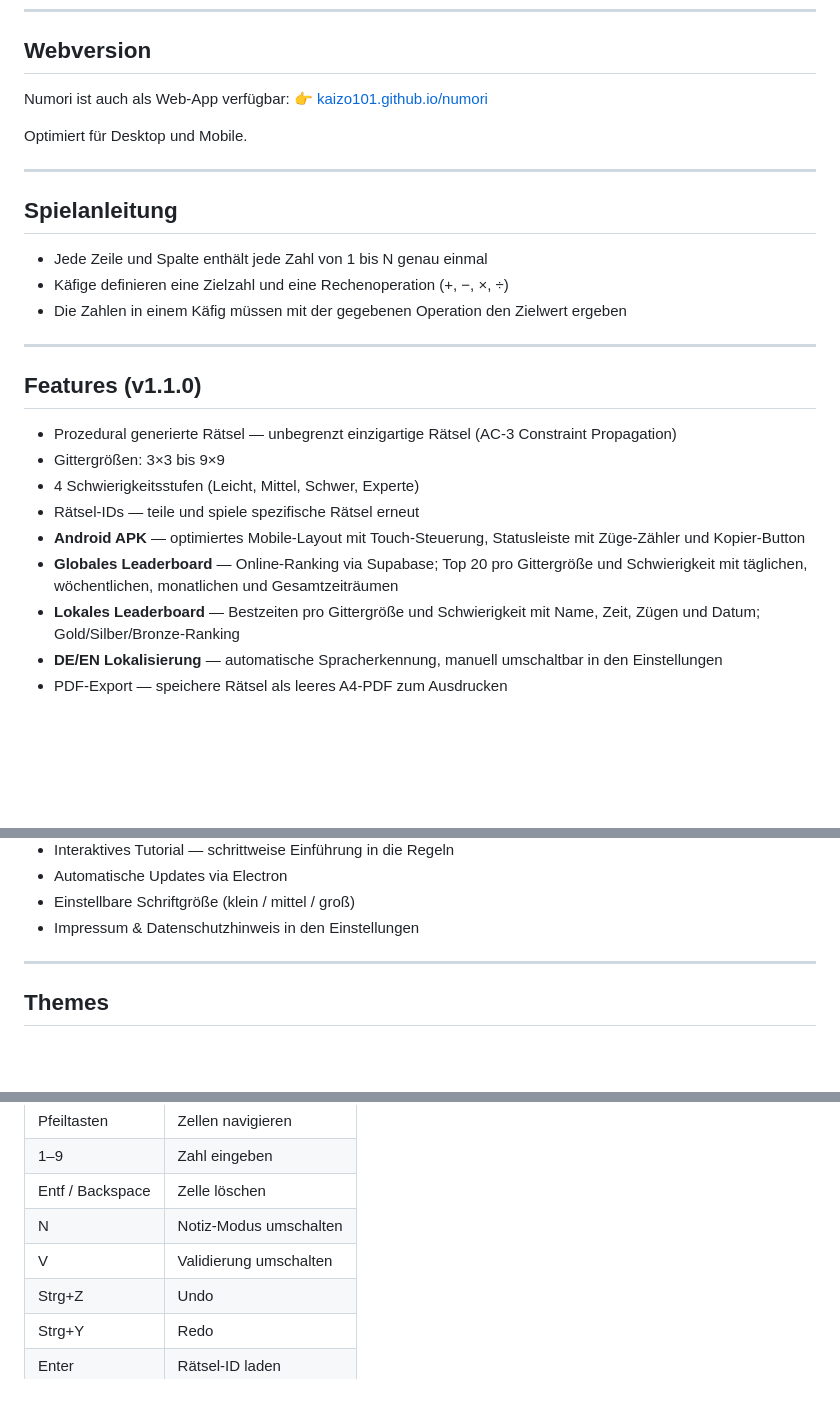
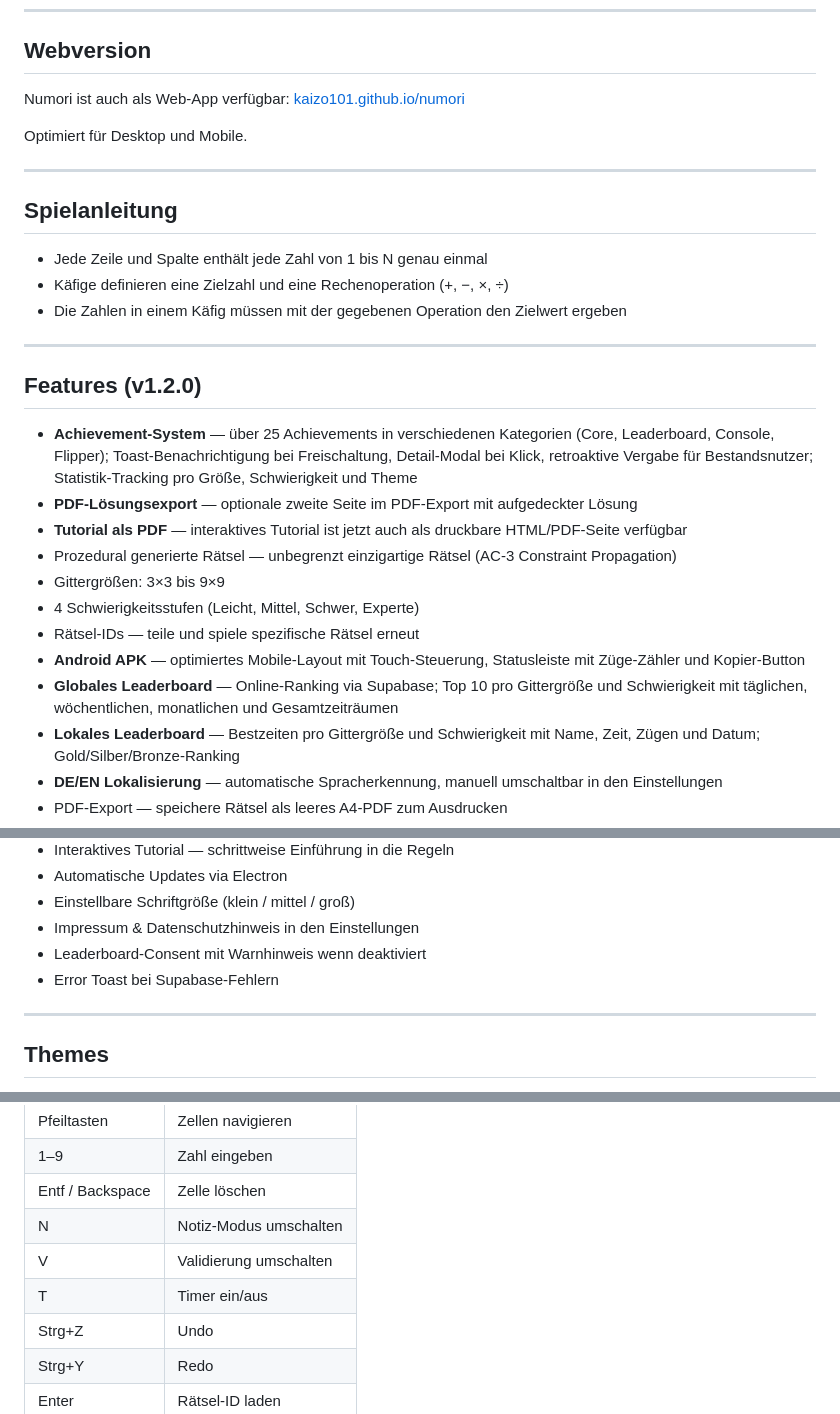
Before and after one commit to kaizo101/numori, a Markdown page: README.md, 3 parts joined by grey strips. GitHub-like rendering; blank space fills up the shorter version.

Commit message:
Update README for v1.2.0 release

```diff
--- a/README.md
+++ b/README.md
@@ -10,7 +10,7 @@ Fülle das Gitter so, dass jede Zeile und Spalte jede Zahl genau einmal enthält
 ## Webversion
 
 Numori ist auch als Web-App verfügbar:
-👉 [kaizo101.github.io/numori](https://kaizo101.github.io/numori)
+[kaizo101.github.io/numori](https://kaizo101.github.io/numori)
 
 Optimiert für Desktop und Mobile.
 
@@ -24,14 +24,17 @@ Optimiert für Desktop und Mobile.
 
 ---
 
-## Features (v1.1.0)
+## Features (v1.2.0)
 
+- **Achievement-System** — über 25 Achievements in verschiedenen Kategorien (Core, Leaderboard, Console, Flipper); Toast-Benachrichtigung bei Freischaltung, Detail-Modal bei Klick, retroaktive Vergabe für Bestandsnutzer; Statistik-Tracking pro Größe, Schwierigkeit und Theme
+- **PDF-Lösungsexport** — optionale zweite Seite im PDF-Export mit aufgedeckter Lösung
+- **Tutorial als PDF** — interaktives Tutorial ist jetzt auch als druckbare HTML/PDF-Seite verfügbar
 - Prozedural generierte Rätsel — unbegrenzt einzigartige Rätsel (AC-3 Constraint Propagation)
 - Gittergrößen: 3×3 bis 9×9
 - 4 Schwierigkeitsstufen (Leicht, Mittel, Schwer, Experte)
 - Rätsel-IDs — teile und spiele spezifische Rätsel erneut
 - **Android APK** — optimiertes Mobile-Layout mit Touch-Steuerung, Statusleiste mit Züge-Zähler und Kopier-Button
-- **Globales Leaderboard** — Online-Ranking via Supabase; Top 20 pro Gittergröße und Schwierigkeit mit täglichen, wöchentlichen, monatlichen und Gesamtzeiträumen
+- **Globales Leaderboard** — Online-Ranking via Supabase; Top 10 pro Gittergröße und Schwierigkeit mit täglichen, wöchentlichen, monatlichen und Gesamtzeiträumen
 - **Lokales Leaderboard** — Bestzeiten pro Gittergröße und Schwierigkeit mit Name, Zeit, Zügen und Datum; Gold/Silber/Bronze-Ranking
 - **DE/EN Lokalisierung** — automatische Spracherkennung, manuell umschaltbar in den Einstellungen
 - PDF-Export — speichere Rätsel als leeres A4-PDF zum Ausdrucken
@@ -52,6 +55,8 @@ Optimiert für Desktop und Mobile.
 - Automatische Updates via Electron
 - Einstellbare Schriftgröße (klein / mittel / groß)
 - Impressum & Datenschutzhinweis in den Einstellungen
+- Leaderboard-Consent mit Warnhinweis wenn deaktiviert
+- Error Toast bei Supabase-Fehlern
 
 ---
 
@@ -75,6 +80,7 @@ Numori bietet vier Themes, auswählbar über die Einstellungen. Deine Auswahl wi
 | Entf / Backspace | Zelle löschen |
 | N | Notiz-Modus umschalten |
 | V | Validierung umschalten |
+| T | Timer ein/aus |
 | Strg+Z | Undo |
 | Strg+Y | Redo |
 | Enter | Rätsel-ID laden |
```
